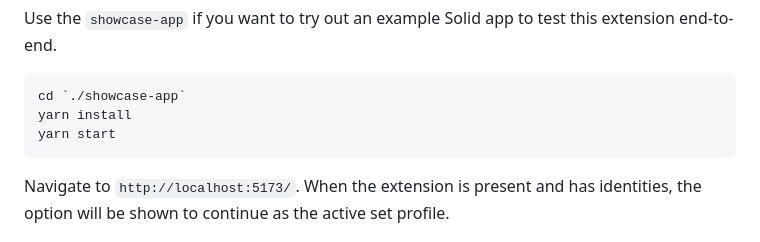
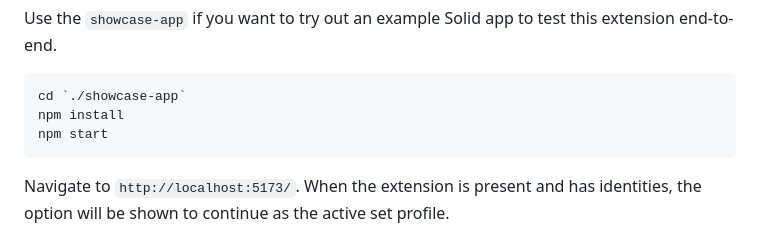
Before and after one commit to SolidLabResearch/solid-identity-manager, a Markdown page: README.md, the part around the change. Rendered like a GitHub page.

Commit message:
docs: updated README.md (yarn->npm)

````diff
--- a/README.md
+++ b/README.md
@@ -41,8 +41,8 @@ Use the `showcase-app` if you want to try out an example Solid app to test this
 
 ```shell
 cd `./showcase-app`
-yarn install
-yarn start
+npm install
+npm start
 ```
 
 Navigate to `http://localhost:5173/`.
````
